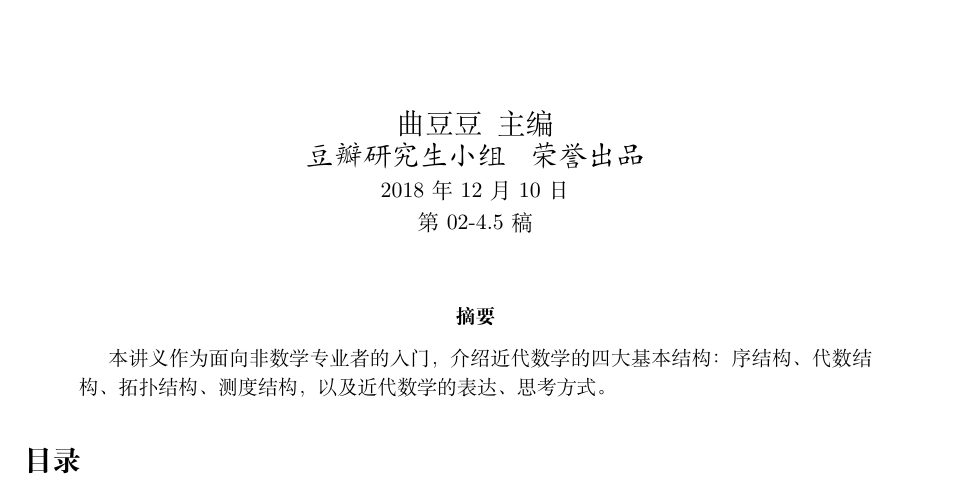
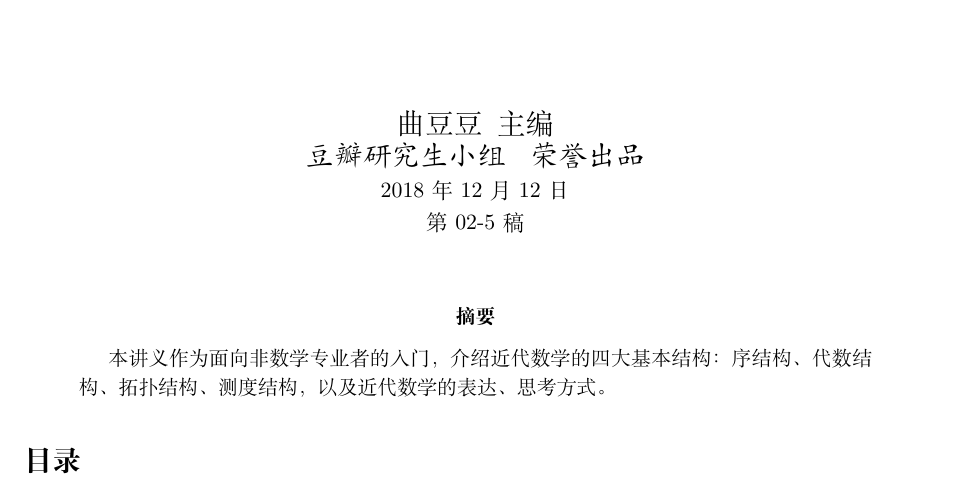
Before and after one commit to leonardle/Qu-Doudou-Project, a LaTeX paper (Lecture notes.tex): part of page 1 of 33, cut so that both start at the same text. Compiled offline with XeLaTeX.

Commit message:
02-5版发布

```diff
--- a/Lecture notes.tex
+++ b/Lecture notes.tex
@@ -120,8 +120,8 @@
 \author{\textsc{曲豆豆\,\,\,主编} % Author
 \\{\textit{豆瓣研究生小组\,\,\,\,\,荣誉出品}}} % Institution
 
-\date{2018年12月10日\\
-第02-4.5稿} % Date
+\date{2018年12月12日\\
+第02-5稿} % Date
 
 %----------------------------------------------------------------------------------------
 \begin{document}
```
Also changed, not shown: Lecture notes.pdf.
